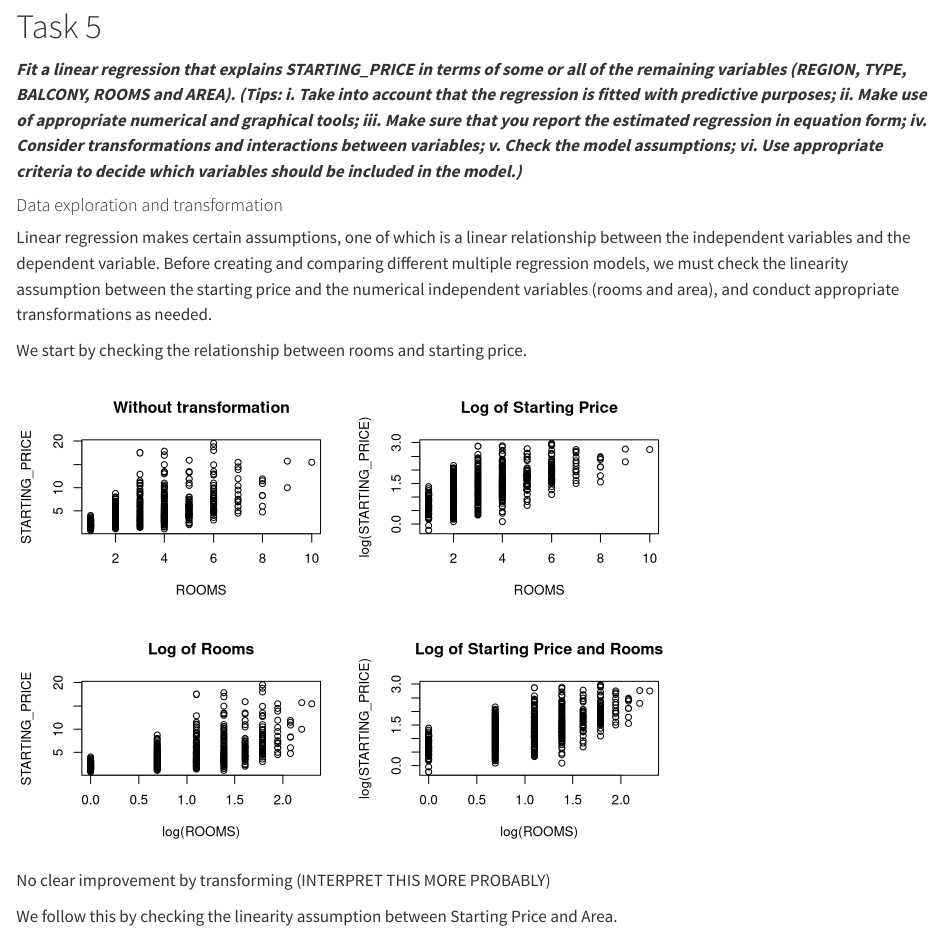
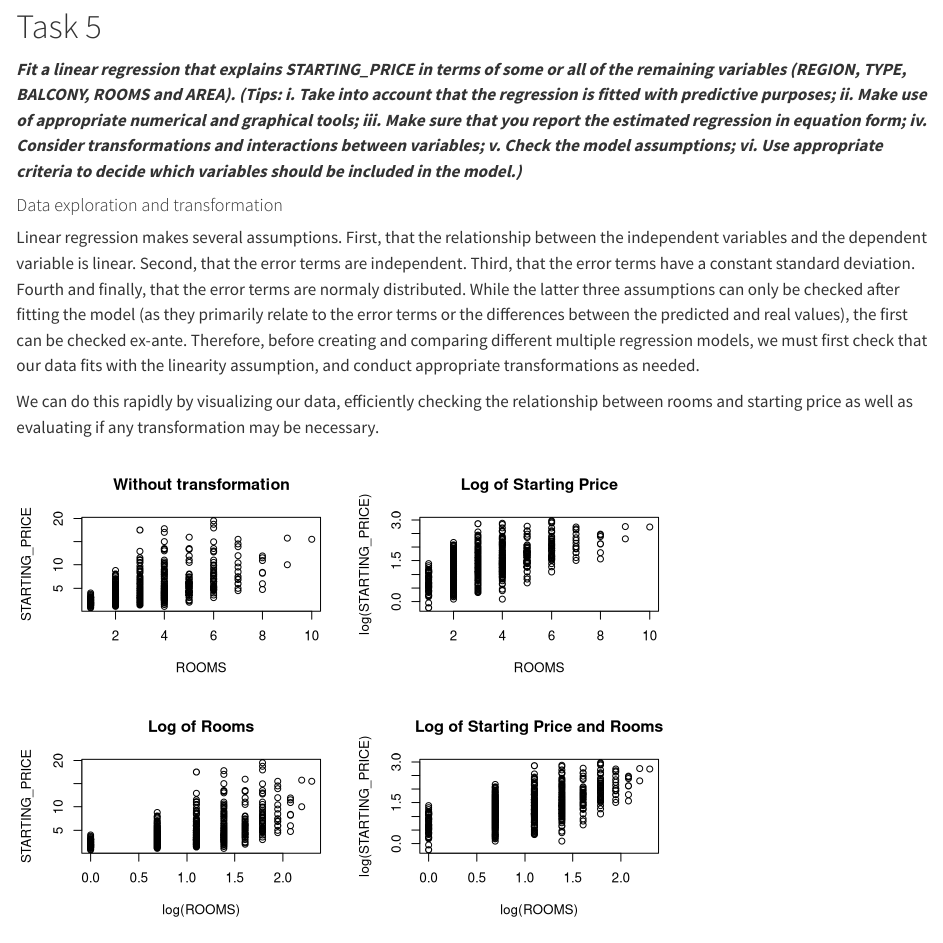
Before and after one commit to hiramRV/Assigment-2, a Quarto document (SDA Assignment 2.qmd): the page in a window 1100 px wide, from 3930 px down. Rendered offline with R 4.5, knitr and Pandoc in place of Quarto, with nearby package versions.

Commit message:
Update SDA Assignment 2.qmd

````diff
--- a/SDA Assignment 2.qmd
+++ b/SDA Assignment 2.qmd
@@ -211,9 +211,9 @@
 
 #### Data exploration and transformation
 
-Linear regression makes certain assumptions, one of which is a linear relationship between the independent variables and the dependent variable. Before creating and comparing different multiple regression models, we must check the linearity assumption between the starting price and the numerical independent variables (rooms and area), and conduct appropriate transformations as needed.
+Linear regression makes several assumptions. First, that the relationship between the independent variables and the dependent variable is linear. Second, that the error terms are independent. Third, that the error terms have a constant standard deviation. Fourth and finally, that the error terms are normaly distributed. While the latter three assumptions can only be checked after fitting the model (as they primarily relate to the error terms or the differences between the predicted and real values), the first can be checked ex-ante. Therefore, before creating and comparing different multiple regression models, we must first check that our data fits with the linearity assumption, and conduct appropriate transformations as needed.
 
-We start by checking the relationship between rooms and starting price.
+We can do this rapidly by visualizing our data, efficiently checking the relationship between rooms and starting price as well as evaluating if any transformation may be necessary.
 
 ```{r}
 par(mfrow = c(2, 2))
````
